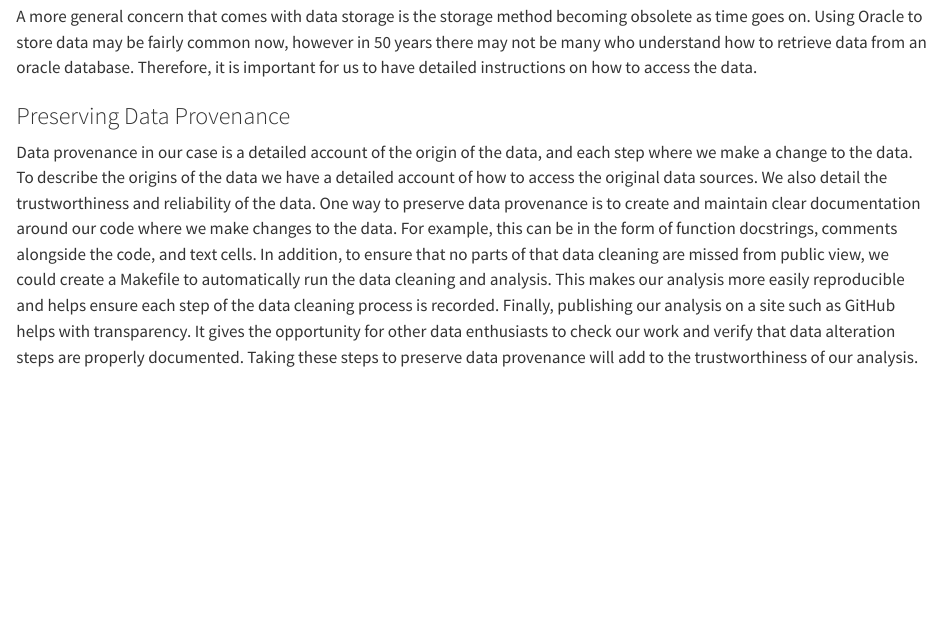
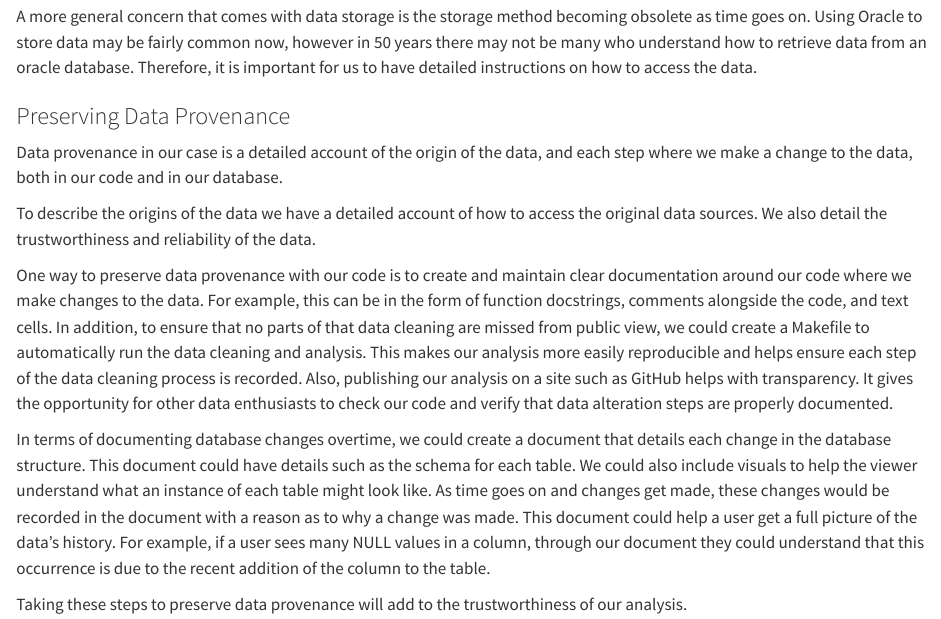
Before and after one commit to jjadeb/CPSC368_Insert_Statements, a Quarto document (write_up_6_7.qmd): the page in a window 1100 px wide, from 1090 px down. Rendered offline with R 4.5, knitr and Pandoc in place of Quarto, with nearby package versions.

Commit message:
edit data provenance to include database changes

```diff
--- a/write_up_6_7.qmd
+++ b/write_up_6_7.qmd
@@ -26,4 +26,12 @@ A more general concern that comes with data storage is the storage method becomi
 
 ### Preserving Data Provenance
 
-Data provenance in our case is a detailed account of the origin of the data, and each step where we make a change to the data. To describe the origins of the data we have a detailed account of how to access the original data sources. We also detail the trustworthiness and reliability of the data. One way to preserve data provenance is to create and maintain clear documentation around our code where we make changes to the data. For example, this can be in the form of function docstrings, comments alongside the code, and text cells. In addition, to ensure that no parts of that data cleaning are missed from public view, we could create a Makefile to automatically run the data cleaning and analysis. This makes our analysis more easily reproducible and helps ensure each step of the data cleaning process is recorded. Finally, publishing our analysis on a site such as GitHub helps with transparency. It gives the opportunity for other data enthusiasts to check our work and verify that data alteration steps are properly documented. Taking these steps to preserve data provenance will add to the trustworthiness of our analysis.
+Data provenance in our case is a detailed account of the origin of the data, and each step where we make a change to the data, both in our code and in our database.
+
+To describe the origins of the data we have a detailed account of how to access the original data sources. We also detail the trustworthiness and reliability of the data.
+
+One way to preserve data provenance with our code is to create and maintain clear documentation around our code where we make changes to the data. For example, this can be in the form of function docstrings, comments alongside the code, and text cells. In addition, to ensure that no parts of that data cleaning are missed from public view, we could create a Makefile to automatically run the data cleaning and analysis. This makes our analysis more easily reproducible and helps ensure each step of the data cleaning process is recorded. Also, publishing our analysis on a site such as GitHub helps with transparency. It gives the opportunity for other data enthusiasts to check our code and verify that data alteration steps are properly documented.
+
+In terms of documenting database changes overtime, we could create a document that details each change in the database structure. This document could have details such as the schema for each table. We could also include visuals to help the viewer understand what an instance of each table might look like. As time goes on and changes get made, these changes would be recorded in the document with a reason as to why a change was made. This document could help a user get a full picture of the data’s history. For example, if a user sees many NULL values in a column, through our document they could understand that this occurrence is due to the recent addition of the column to the table.
+
+Taking these steps to preserve data provenance will add to the trustworthiness of our analysis.
```
